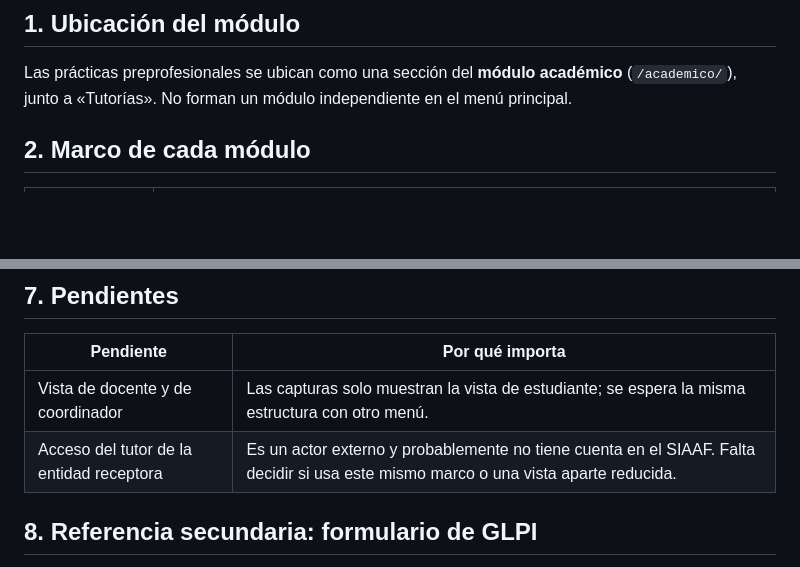
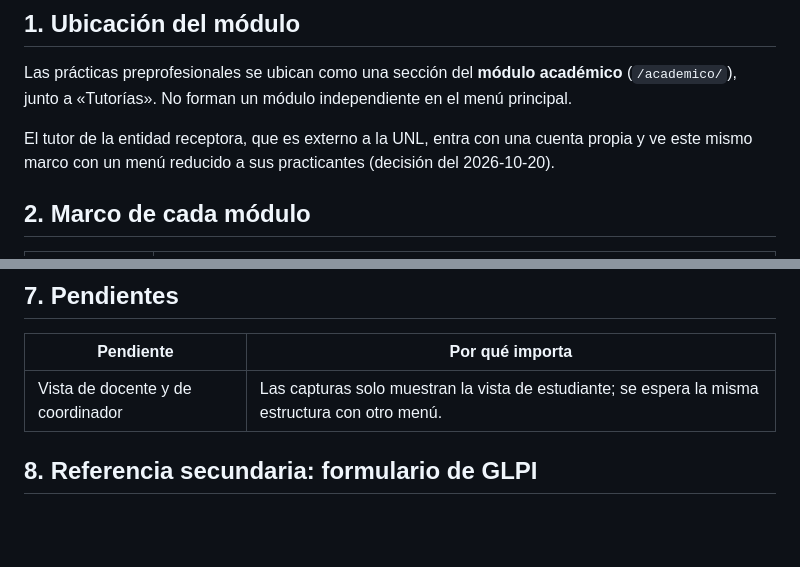
Before and after one commit to Jaimewww/sistema-practicas-preprofesionales-unl, a Markdown page: docs/referencia-siaaf.md, 2 parts joined by grey strips. GitHub-like rendering; blank space fills up the shorter version.

```diff
--- a/docs/referencia-siaaf.md
+++ b/docs/referencia-siaaf.md
@@ -19,6 +19,8 @@ El sistema de seguimiento de prácticas se concibe como un módulo del sistema a
 ## 1. Ubicación del módulo
 
 Las prácticas preprofesionales se ubican como una sección del **módulo académico** (`/academico/`), junto a «Tutorías». No forman un módulo independiente en el menú principal.
+
+El tutor de la entidad receptora, que es externo a la UNL, entra con una cuenta propia y ve este mismo marco con un menú reducido a sus practicantes (decisión del 2026-10-20).
 
 ## 2. Marco de cada módulo
 
@@ -97,7 +99,6 @@ El detalle de una persona (`/core/persona/detalle/<id>`) es el patrón para las
 | Pendiente | Por qué importa |
 | --- | --- |
 | Vista de docente y de coordinador | Las capturas solo muestran la vista de estudiante; se espera la misma estructura con otro menú. |
-| Acceso del tutor de la entidad receptora | Es un actor externo y probablemente no tiene cuenta en el SIAAF. Falta decidir si usa este mismo marco o una vista aparte reducida. |
 
 ## 8. Referencia secundaria: formulario de GLPI
 
```
Also changed, not shown: PRODUCT.md (added, +71 -0 lines).
